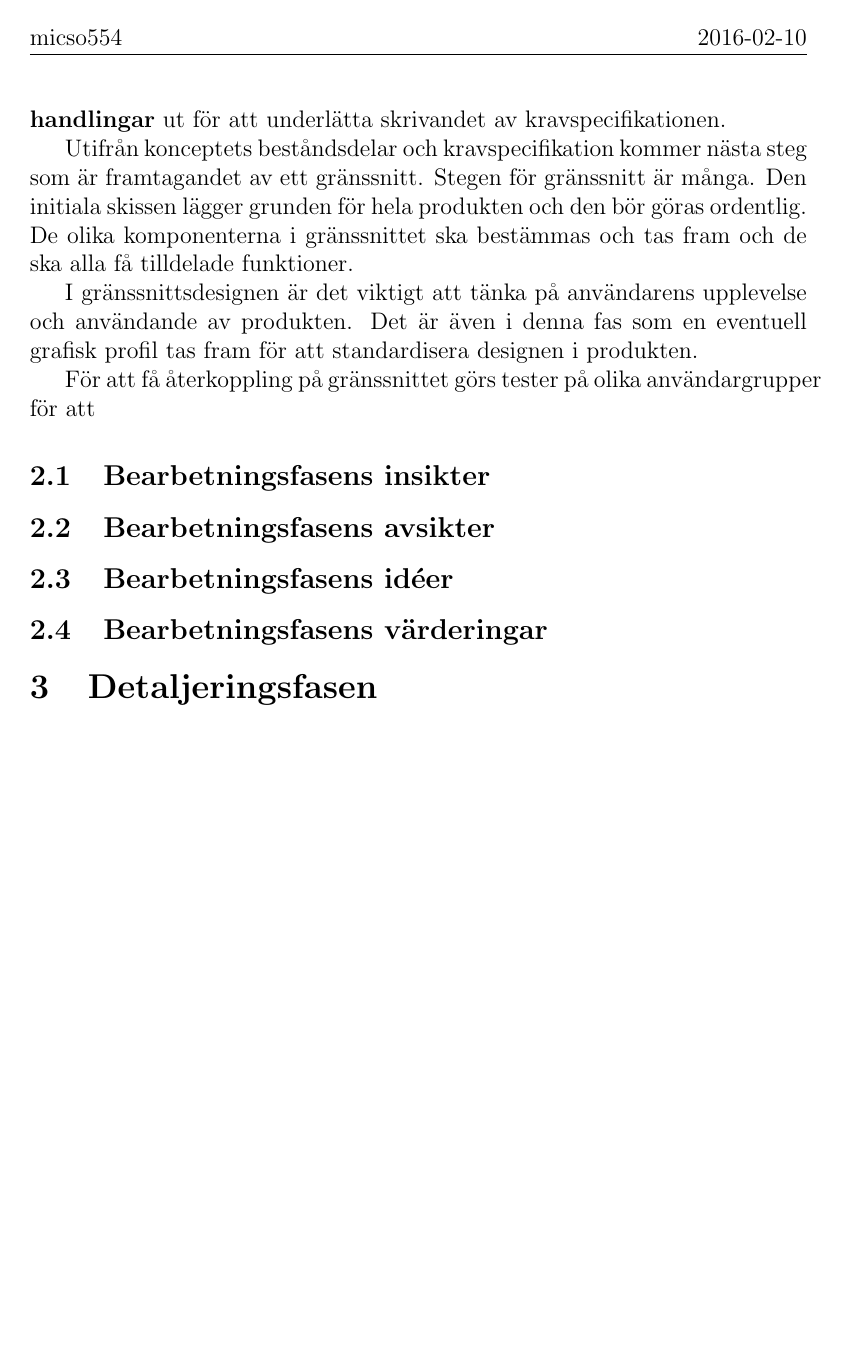
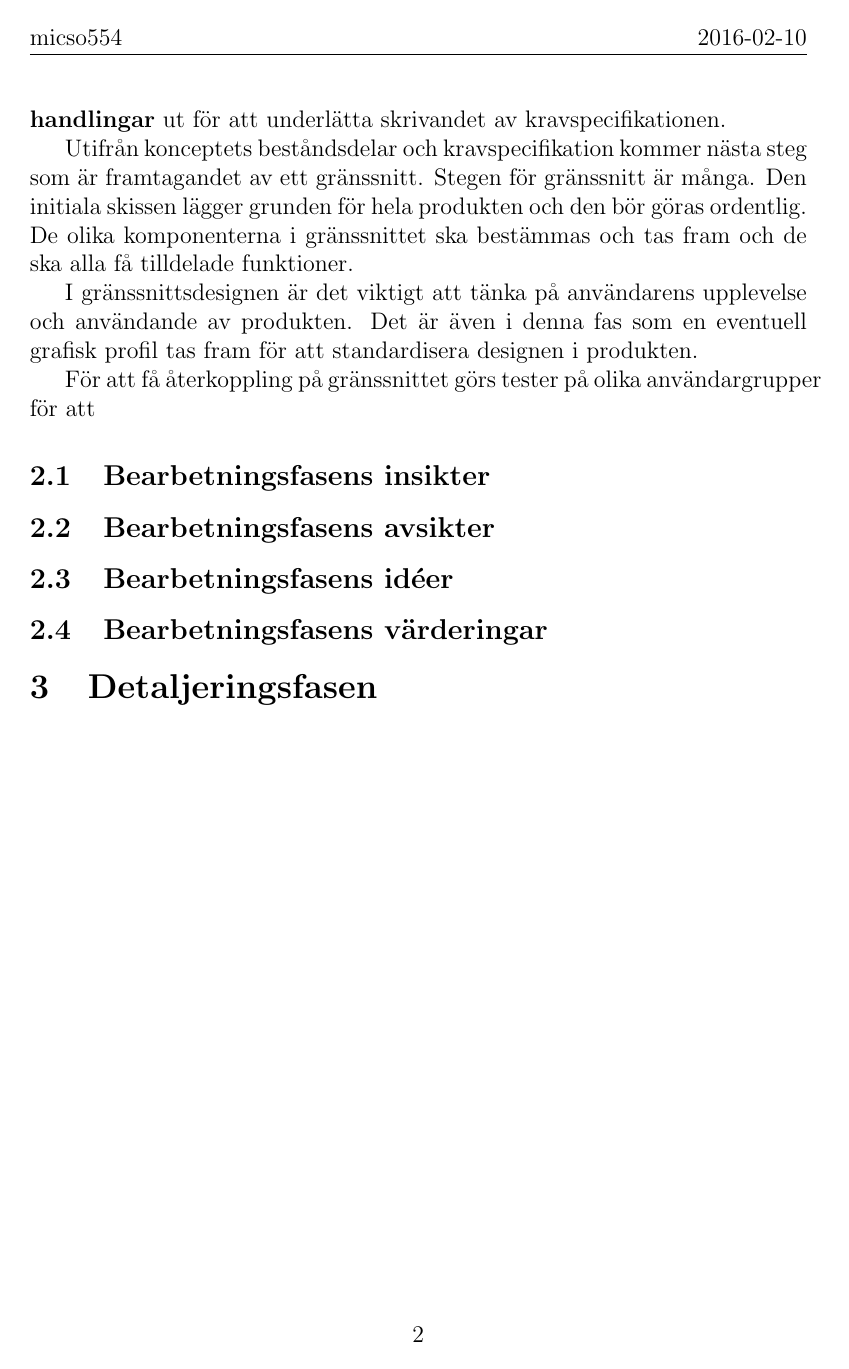
Before and after one commit to sorsater/tddd60, a LaTeX document (summary.tex): page 2 of 2. Compiled offline with pdfLaTeX.

Commit message:
fixed page number

```diff
--- a/summary.tex
+++ b/summary.tex
@@ -5,10 +5,12 @@
 
 \pagestyle{fancy}
 \fancyhf{}
+
 \lhead{micso554}
-\rhead{\today}
+\rhead{\today} % yyyy-mm-dd
 \setlength{\headheight}{15pt}
 
+\cfoot{\thepage}
 
 \begin{document}
 
```
Also changed, not shown: summary.pdf.
